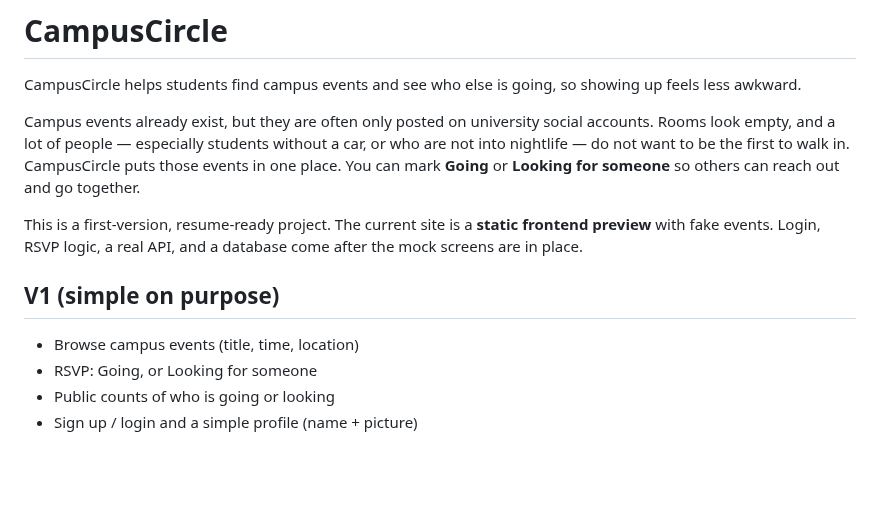
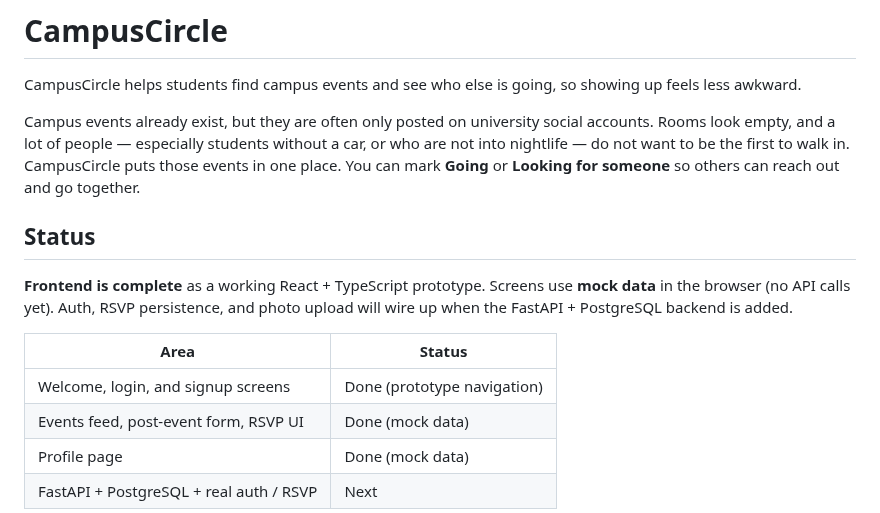
Before and after one commit to adioss11/campus-circle, a Markdown page: README.md, the part around one of its changes. GitHub-like rendering; blank space fills up the shorter version.

```diff
--- a/README.md
+++ b/README.md
@@ -4,12 +4,14 @@ CampusCircle helps students find campus events and see who else is going, so sho
 
 Campus events already exist, but they are often only posted on university social accounts. Rooms look empty, and a lot of people — especially students without a car, or who are not into nightlife — do not want to be the first to walk in. CampusCircle puts those events in one place. You can mark **Going** or **Looking for someone** so others can reach out and go together.
 
-This is a first-version, resume-ready project. The current site is a **static frontend preview** with fake events. Login, RSVP logic, a real API, and a database come after the mock screens are in place.
+## Status
 
-## V1 (simple on purpose)
+**Frontend is complete** as a working React + TypeScript prototype. Screens use **mock data** in the browser (no API calls yet). Auth, RSVP persistence, and photo upload will wire up when the FastAPI + PostgreSQL backend is added.
 
-- Browse campus events (title, time, location)
-- RSVP: Going, or Looking for someone
-- Public counts of who is going or looking
-- Sign up / login and a simple profile (name + picture)
+| Area | Status |
+| --- | --- |
+| Welcome, login, and signup screens | Done (prototype navigation) |
+| Events feed, post-event form, RSVP UI | Done (mock data) |
+| Profile page | Done (mock data) |
+| FastAPI + PostgreSQL + real auth / RSVP | Next |
 
```
Also changed, not shown: other parts of README.md (+46 -18 lines), STRUCTURE.md (+5 -5 lines), backend/README.md (+2 -2 lines), docs/screenshots/01-welcome.png (added), docs/screenshots/02-login.png (added), docs/screenshots/03-events.png (added), docs/screenshots/04-post-event.png (added), docs/screenshots/05-profile.png (added), 6 other files.
